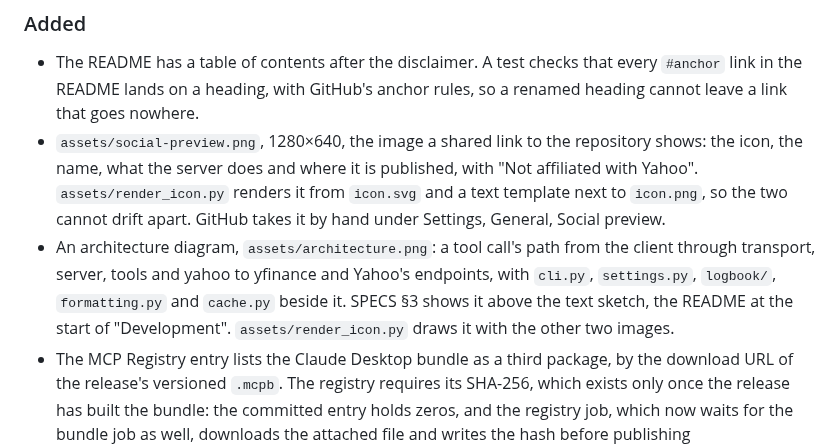
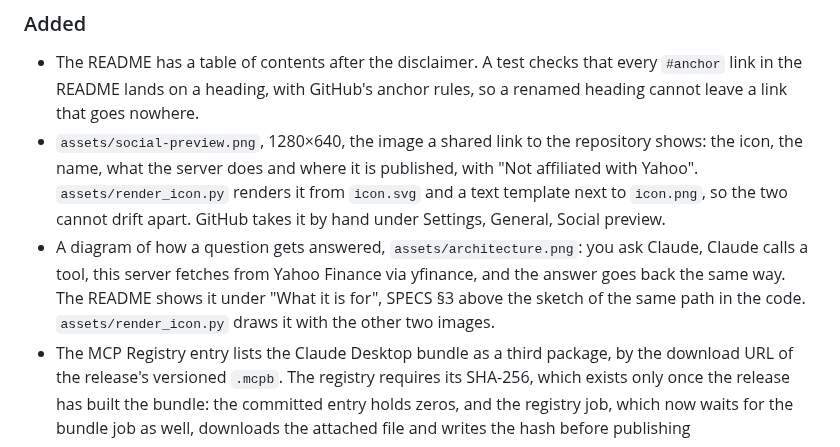
Before and after one commit to benethos-hub/yahoo-finance-mcp, a Markdown page: CHANGELOG.md, the part around the change. Rendered like a GitHub page.

```diff
--- a/CHANGELOG.md
+++ b/CHANGELOG.md
@@ -24,12 +24,12 @@ base exists. No tool, parameter or schema changes.
   renders it from `icon.svg` and a text template next to `icon.png`, so the
   two cannot drift apart. GitHub takes it by hand under Settings, General,
   Social preview.
-- An architecture diagram, `assets/architecture.png`: a tool call's path
-  from the client through transport, server, tools and yahoo to yfinance
-  and Yahoo's endpoints, with `cli.py`, `settings.py`, `logbook/`,
-  `formatting.py` and `cache.py` beside it. SPECS §3 shows it above the
-  text sketch, the README at the start of "Development".
-  `assets/render_icon.py` draws it with the other two images.
+- A diagram of how a question gets answered, `assets/architecture.png`:
+  you ask Claude, Claude calls a tool, this server fetches from Yahoo
+  Finance via yfinance, and the answer goes back the same way. The README
+  shows it under "What it is for", SPECS §3 above the sketch of the same
+  path in the code. `assets/render_icon.py` draws it with the other two
+  images.
 - The MCP Registry entry lists the Claude Desktop bundle as a third
   package, by the download URL of the release's versioned `.mcpb`. The
   registry requires its SHA-256, which exists only once the release has
```
Also changed, not shown: README.md (+4 -6 lines), SPECS.md (+2 -2 lines), assets/architecture.png, 1 other file.
